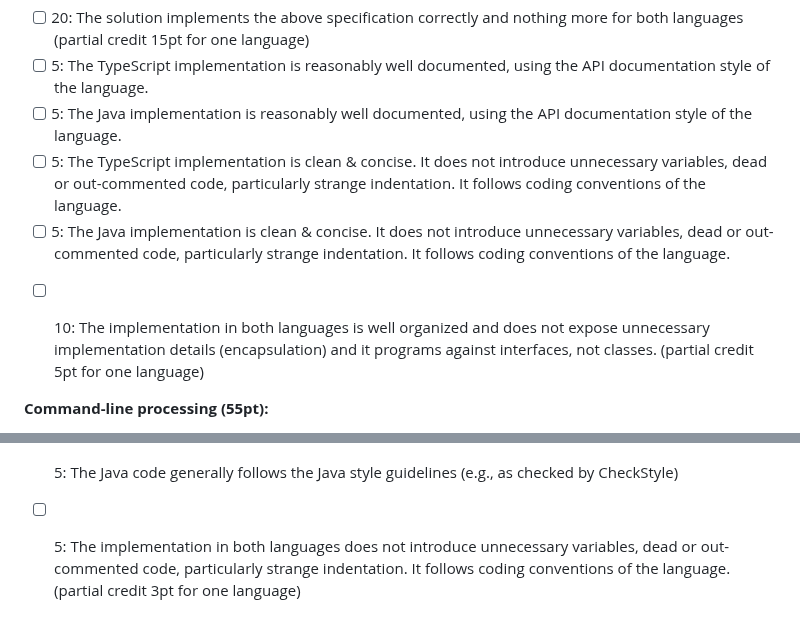
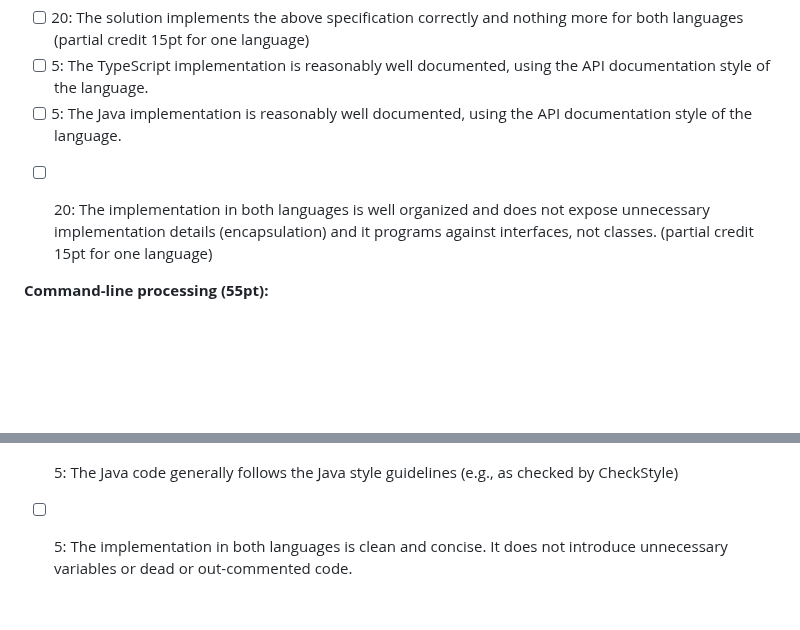
Before and after one commit to CMU-17-214/f2023, a Markdown page: assignments/hw1.md, 2 parts joined by grey strips. Rendered like a GitHub page; blank space fills up the shorter version.

Commit message:
update hw1 rubric for consistency
[ci skip]

```diff
--- a/assignments/hw1.md
+++ b/assignments/hw1.md
@@ -80,9 +80,7 @@ The assignment is worth 150 points. We will grade the assignment with this rubri
 - [ ] 20: The solution implements the above specification correctly and nothing more for both languages (partial credit 15pt for one language)
 - [ ] 5: The TypeScript implementation is reasonably well documented, using the API documentation style of the language.
 - [ ] 5: The Java implementation is reasonably well documented, using the API documentation style of the language.
-- [ ] 5: The TypeScript implementation is clean & concise. It does not introduce unnecessary variables, dead or out-commented code, particularly strange indentation. It follows coding conventions of the language.
-- [ ] 5: The Java implementation is clean & concise. It does not introduce unnecessary variables, dead or out-commented code, particularly strange indentation. It follows coding conventions of the language.
-* [ ] 10: The implementation in both languages is well organized and does not expose unnecessary implementation details (encapsulation) and it programs against interfaces, not classes. (partial credit 5pt for one language)
+* [ ] 20: The implementation in both languages is well organized and does not expose unnecessary implementation details (encapsulation) and it programs against interfaces, not classes. (partial credit 15pt for one language)
 
 
 **Command-line processing (55pt):**
@@ -100,4 +98,4 @@ The assignment is worth 150 points. We will grade the assignment with this rubri
 * [ ] 5: Most commit messages are reasonably descriptive
 * [ ] 5: The TypeScript code generally follows the common TypeScript style guidelines (e.g., as checked by ts-standard)
 * [ ] 5: The Java code generally follows the Java style guidelines (e.g., as checked by CheckStyle)
-* [ ] 5: The implementation in both languages does not introduce unnecessary variables, dead or out-commented code, particularly strange indentation. It follows coding conventions of the language. (partial credit 3pt for one language)
+* [ ] 5: The implementation in both languages is clean and concise. It does not introduce unnecessary variables or dead or out-commented code.
```
